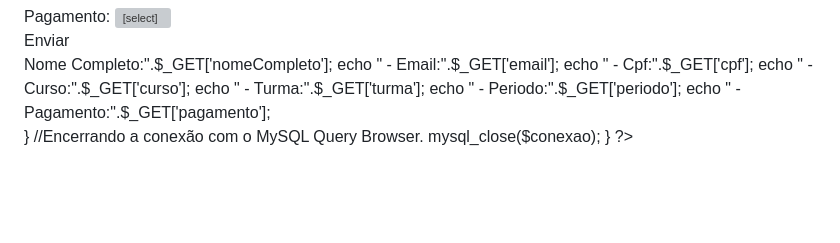
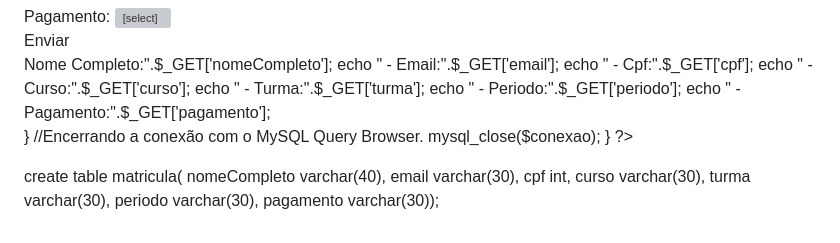
Before and after one commit to Guilhermerodri2/yugismon-tcc, a Markdown page: README.md, the part around the change. GitHub-like rendering; blank space fills up the shorter version; grey boxes are pictures that could not be loaded.

```diff
--- a/README.md
+++ b/README.md
@@ -109,3 +109,13 @@ echo " - Pagamento:".$_GET['pagamento'];
 mysql_close($conexao);
 }
 ?>
+
+
+create table matricula(
+nomeCompleto varchar(40),
+email varchar(30),
+cpf int,
+curso varchar(30),
+turma varchar(30),
+periodo varchar(30),
+pagamento varchar(30));
```
